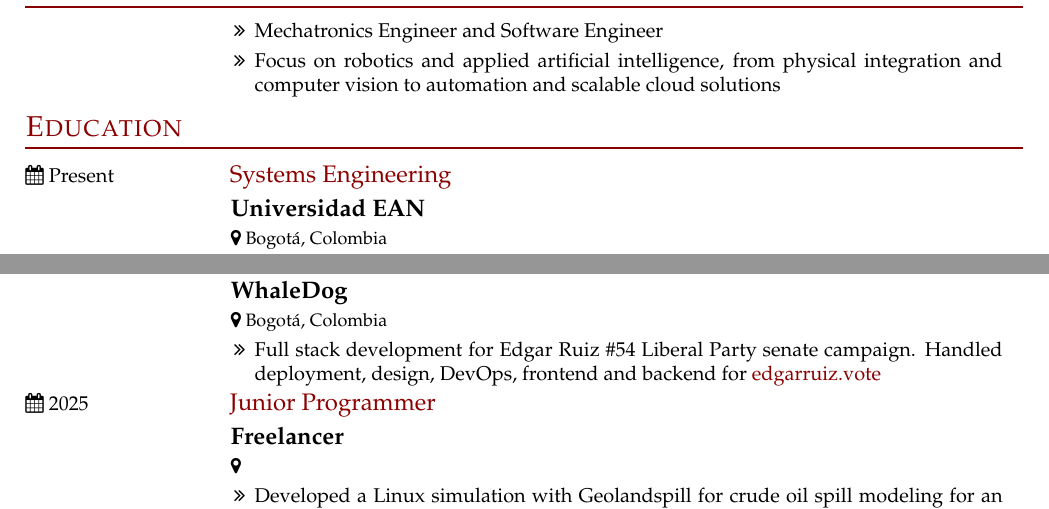
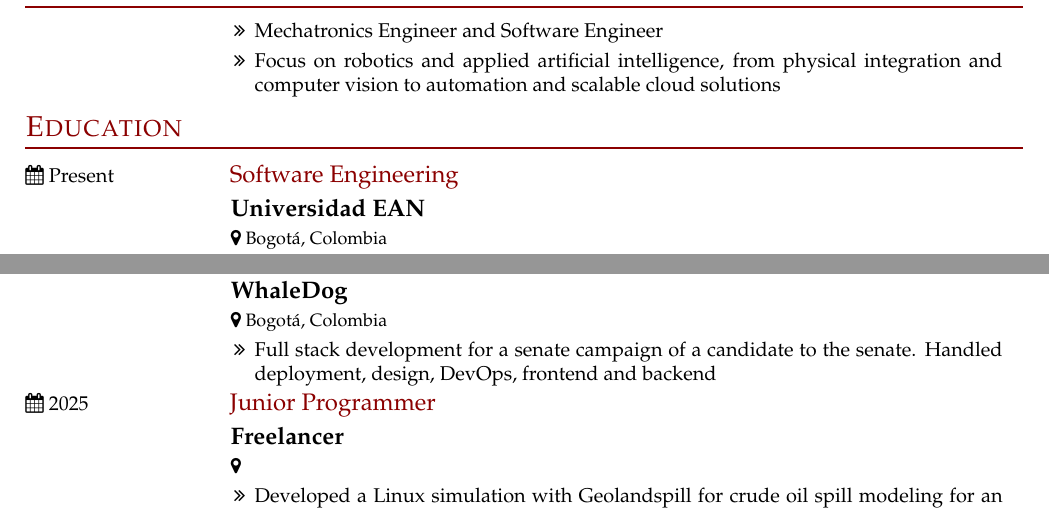
Before and after one commit to IngenieroAlejandroRoa/websita, a LaTeX CV (CV/English/cv.tex): two parts of page 1 of 2, joined at a grey line, cut so that both start at the same text. Compiled offline with pdfLaTeX.

Commit message:
Update cv

```diff
--- a/CV/English/cv.tex
+++ b/CV/English/cv.tex
@@ -39,7 +39,7 @@
 
 
 \cvsection{Education}
-\cvevent{Present}{Systems Engineering}
+\cvevent{Present}{Software Engineering}
         {Universidad EAN}{Bogotá, Colombia}
 \cvitem{Degree Project: Robot Angel - Open Source Robotics IDE}
 
@@ -60,7 +60,7 @@
 
 \cvevent{2026}{Junior Programmer}
         {WhaleDog}{Bogotá, Colombia}
-\cvitem{Full stack development for Edgar Ruiz \#54 Liberal Party senate campaign. Handled deployment, design, DevOps, frontend and backend for \href{https://edgarruiz.vote/}{edgarruiz.vote}}
+\cvitem{Full stack development for a senate campaign of a candidate to the senate. Handled deployment, design, DevOps, frontend and backend}
 
 \cvevent{2025}{Junior Programmer}
         {Freelancer}{}
```
Also changed, not shown: CV/Spanish/cv.tex (+1 -1 lines), CV/English/cv.pdf, CV/Spanish/cv.pdf, 3 other files.
